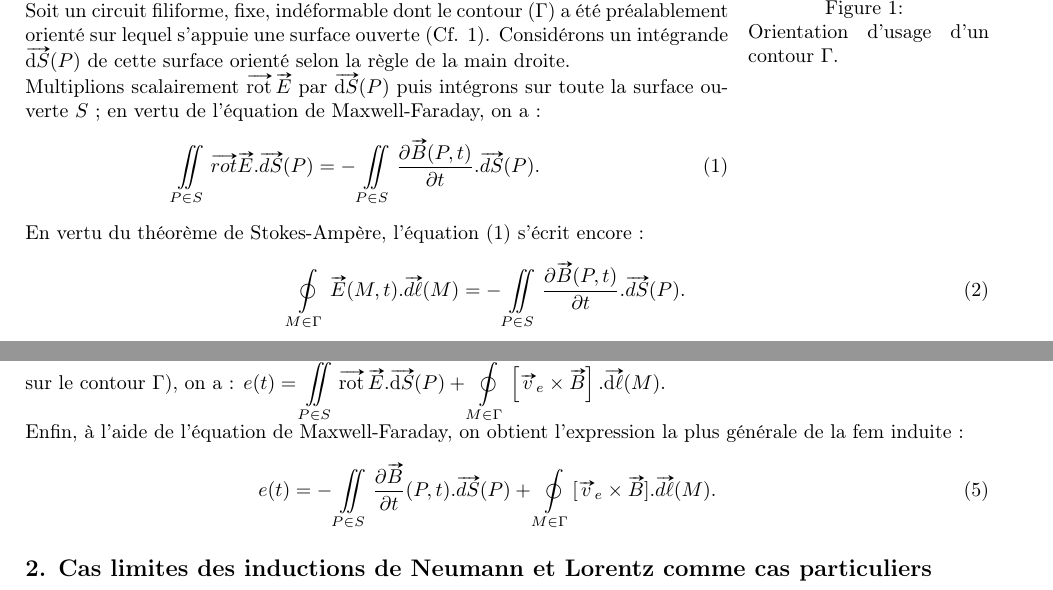
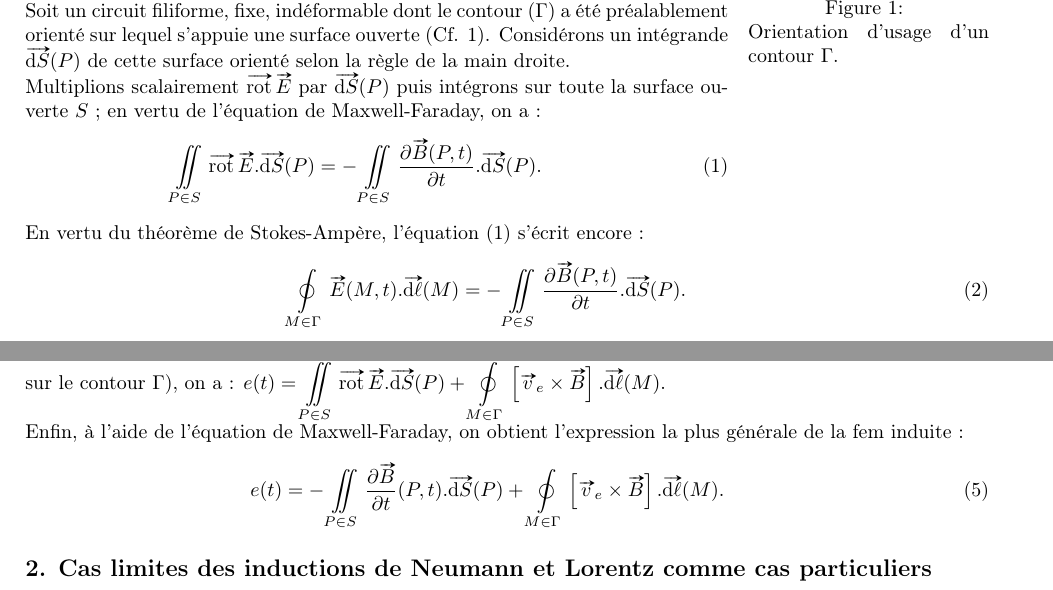
Before and after one commit to Enevevet/SagetEnhancer, a LaTeX paper (results/Cours_EM5_bis.tex): two parts of pages 1 and 8 of 9, joined at a grey line, cut so that both start at the same text. Compiled offline with pdfLaTeX.

Commit message:
Ajout des eqnarray

```diff
--- a/results/Cours_EM5_bis.tex
+++ b/results/Cours_EM5_bis.tex
@@ -156,16 +156,16 @@ par $\overrightarrow{\mathrm{d}S}(P)$ puis intégrons sur toute la surface
 ouverte $S$ ; en vertu de l'équation de Maxwell-Faraday, on a :
 \begin{eqnarray}\label{Eq.1}
 \iint_{P\in S}
-\overrightarrow{rot}\overrightarrow{E}.\overrightarrow{dS}(P) =
+\rot \overrightarrow{E}.\overrightarrow{\mathrm{d}S}(P) =
 -\iint_{P\in S} \frac{\partial \overrightarrow{B}(P,t)}{\partial
-t}.\overrightarrow{dS}(P).
+t}.\overrightarrow{\mathrm{d}S}(P).
 \end{eqnarray}
 En vertu du théorème de Stokes-Ampère, l'équation (\ref{Eq.1})
 s'écrit encore :
 \begin{eqnarray}\label{Eq.2}
-\oint_{M\in \Gamma}\overrightarrow{E}(M,t).\overrightarrow{d\ell}(M)
+\oint_{M\in \Gamma}\overrightarrow{E}(M,t).\overrightarrow{\mathrm{d}\ell}(M)
 = -\iint_{P\in S} \frac{\partial \overrightarrow{B}(P,t)}{\partial
-t}.\overrightarrow{dS}(P).
+t}.\overrightarrow{\mathrm{d}S}(P).
 \end{eqnarray}
 Or, l'élément de circuit est fixe, indéformable, dans le référentiel
 d'étude : on peut intervertir l'opérateur $\frac{\partial}{\partial
@@ -719,9 +719,9 @@ Enfin, à l'aide de l'équation de Maxwell-Faraday, on obtient
 l'expression la plus générale de la fem induite :
 \begin{eqnarray}\label{Eq.60}
 e(t) = -\iint_{P\in S}\frac{\partial\overrightarrow{B}}{\partial
-t}(P,t).\overrightarrow{dS}(P) +\oint_{M\in
-\Gamma}[\overrightarrow{v}_{e}\times
-\overrightarrow{B}].\overrightarrow{d\ell}(M).
+t}(P,t).\overrightarrow{\mathrm{d}S}(P) +\oint_{M\in
+\Gamma}\left[\overrightarrow{v}_{e}\times
+\overrightarrow{B}\right].\overrightarrow{\mathrm{d}\ell}(M).
 \end{eqnarray}
 
 \subsection*{2. Cas limites des inductions de Neumann et Lorentz comme
```
Also changed, not shown: results/Cours_EM5_bis.tex (6 more changed lines), 1 other file.
